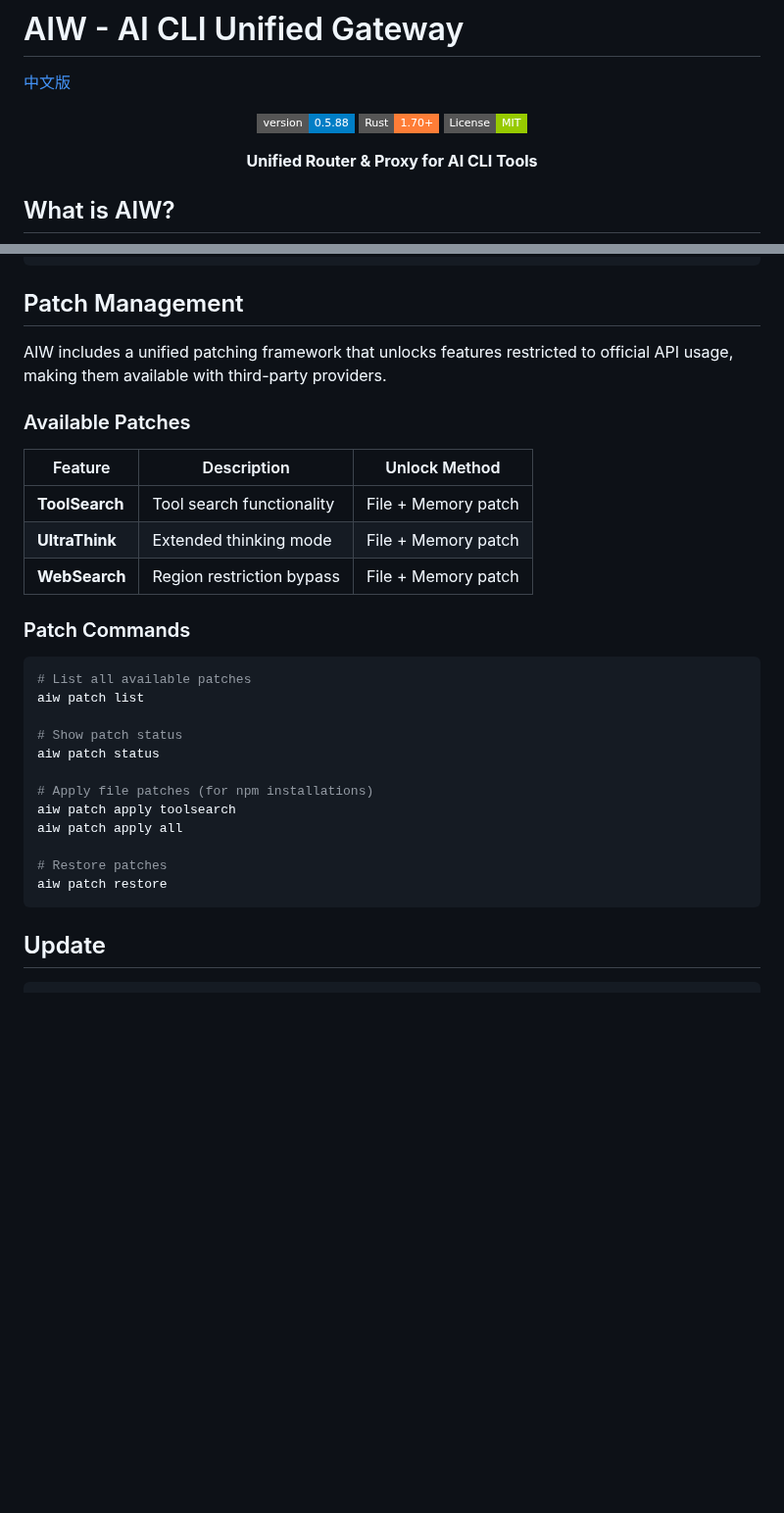
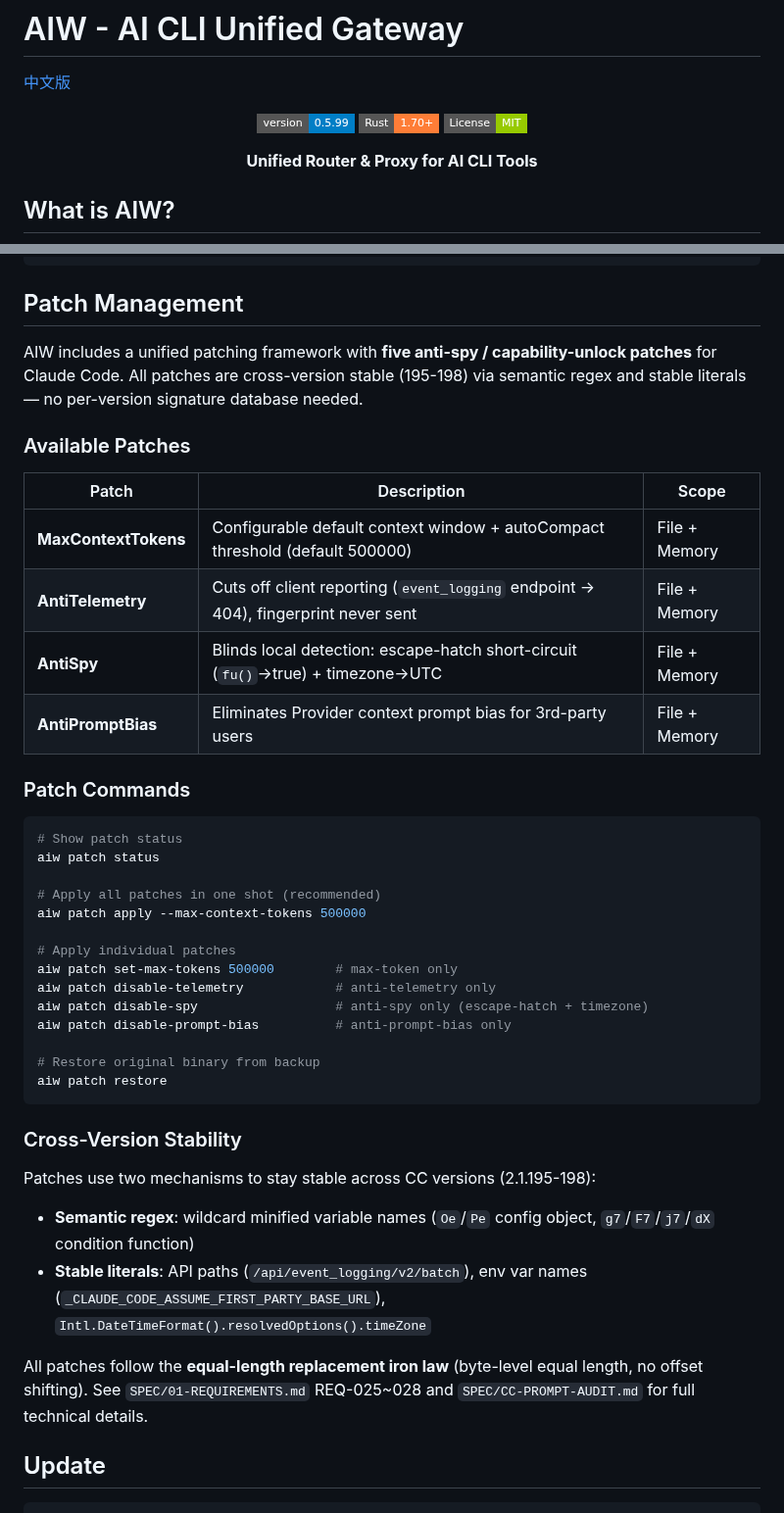
Before and after one commit to putao520/agentic-warden, a Markdown page: README.md, 2 parts joined by grey strips. Shown at 98% size. Rendered like a GitHub page; badges without logos; blank space fills up the shorter version.

````diff
--- a/README.md
+++ b/README.md
@@ -4,7 +4,7 @@
 
 <div align="center">
 
-![Version](https://img.shields.io/badge/version-0.5.88-blue?style=flat-square)
+![Version](https://img.shields.io/badge/version-0.5.99-blue?style=flat-square)
 ![Rust](https://img.shields.io/badge/Rust-1.70+-orange?style=flat-square&logo=rust)
 ![License](https://img.shields.io/badge/License-MIT-green?style=flat-square)
 
@@ -227,32 +231,43 @@ aiw pwait <PID>
 
 ## Patch Management
 
-AIW includes a unified patching framework that unlocks features restricted to official API usage, making them available with third-party providers.
+AIW includes a unified patching framework with **five anti-spy / capability-unlock patches** for Claude Code. All patches are cross-version stable (195-198) via semantic regex and stable literals — no per-version signature database needed.
 
 ### Available Patches
 
-| Feature | Description | Unlock Method |
-|---------|-------------|---------------|
-| **ToolSearch** | Tool search functionality | File + Memory patch |
-| **UltraThink** | Extended thinking mode | File + Memory patch |
-| **WebSearch** | Region restriction bypass | File + Memory patch |
+| Patch | Description | Scope |
+|-------|-------------|-------|
+| **MaxContextTokens** | Configurable default context window + autoCompact threshold (default 500000) | File + Memory |
+| **AntiTelemetry** | Cuts off client reporting (`event_logging` endpoint → 404), fingerprint never sent | File + Memory |
+| **AntiSpy** | Blinds local detection: escape-hatch short-circuit (`fu()`→true) + timezone→UTC | File + Memory |
+| **AntiPromptBias** | Eliminates Provider context prompt bias for 3rd-party users | File + Memory |
 
 ### Patch Commands
 
 ```bash
-# List all available patches
-aiw patch list
-
 # Show patch status
 aiw patch status
 
-# Apply file patches (for npm installations)
-aiw patch apply toolsearch
-aiw patch apply all
+# Apply all patches in one shot (recommended)
+aiw patch apply --max-context-tokens 500000
 
-# Restore patches
+# Apply individual patches
+aiw patch set-max-tokens 500000        # max-token only
+aiw patch disable-telemetry            # anti-telemetry only
+aiw patch disable-spy                  # anti-spy only (escape-hatch + timezone)
+aiw patch disable-prompt-bias          # anti-prompt-bias only
+
+# Restore original binary from backup
 aiw patch restore
 ```
+
+### Cross-Version Stability
+
+Patches use two mechanisms to stay stable across CC versions (2.1.195-198):
+- **Semantic regex**: wildcard minified variable names (`Oe`/`Pe` config object, `g7`/`F7`/`j7`/`dX` condition function)
+- **Stable literals**: API paths (`/api/event_logging/v2/batch`), env var names (`_CLAUDE_CODE_ASSUME_FIRST_PARTY_BASE_URL`), `Intl.DateTimeFormat().resolvedOptions().timeZone`
+
+All patches follow the **equal-length replacement iron law** (byte-level equal length, no offset shifting). See `SPEC/01-REQUIREMENTS.md` REQ-025~028 and `SPEC/CC-PROMPT-AUDIT.md` for full technical details.
 
 ## Update
 
````
Also changed, not shown: other parts of README.md (+26 -22 lines), README_zh.md (+28 -20 lines).
